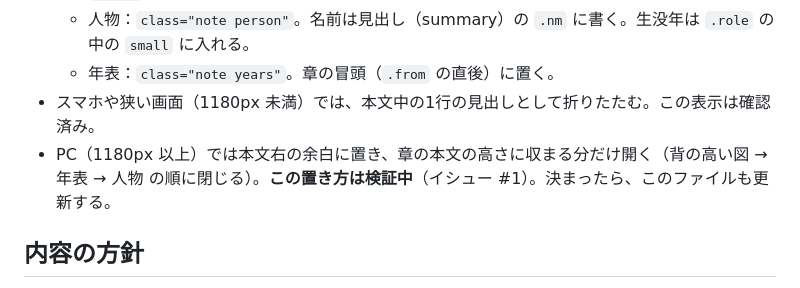
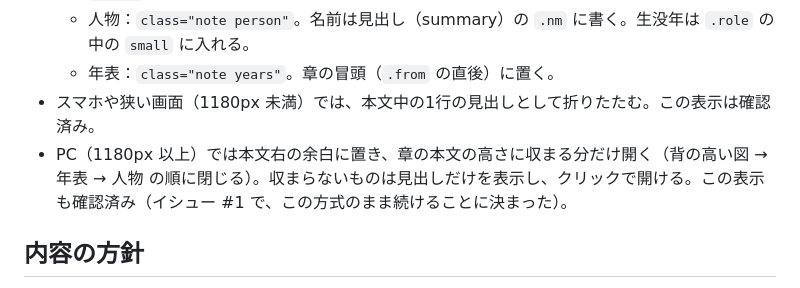
Before and after one commit to ti0614/kyoyo, a Markdown page: CLAUDE.md, the part around the change. GitHub-like rendering.

Commit message:
補足の配置（PC表示）が確定したことを CLAUDE.md に反映する (#5)
イシュー #1 で、PC で補足を本文右の余白に置く現在の方式を続けることに決まったため、「検証中」の記述を改める。

Co-Authored-By: Claude Opus 5.5 <noreply@anthropic.com>
Claude-Session: https://claude.ai/code/session_01PTtwNsDK8KRdLAxXqmVK1p

```diff
--- a/CLAUDE.md
+++ b/CLAUDE.md
@@ -50,7 +50,7 @@ tools/ruby-dict.txt           ふりがな辞書
   - 人物：`class="note person"`。名前は見出し（summary）の `.nm` に書く。生没年は `.role` の中の `small` に入れる。
   - 年表：`class="note years"`。章の冒頭（`.from` の直後）に置く。
 - スマホや狭い画面（1180px 未満）では、本文中の1行の見出しとして折りたたむ。この表示は確認済み。
-- PC（1180px 以上）では本文右の余白に置き、章の本文の高さに収まる分だけ開く（背の高い図 → 年表 → 人物 の順に閉じる）。**この置き方は検証中**（イシュー #1）。決まったら、このファイルも更新する。
+- PC（1180px 以上）では本文右の余白に置き、章の本文の高さに収まる分だけ開く（背の高い図 → 年表 → 人物 の順に閉じる）。収まらないものは見出しだけを表示し、クリックで開ける。この表示も確認済み（イシュー #1 で、この方式のまま続けることに決まった）。
 
 ## 内容の方針
 
```
